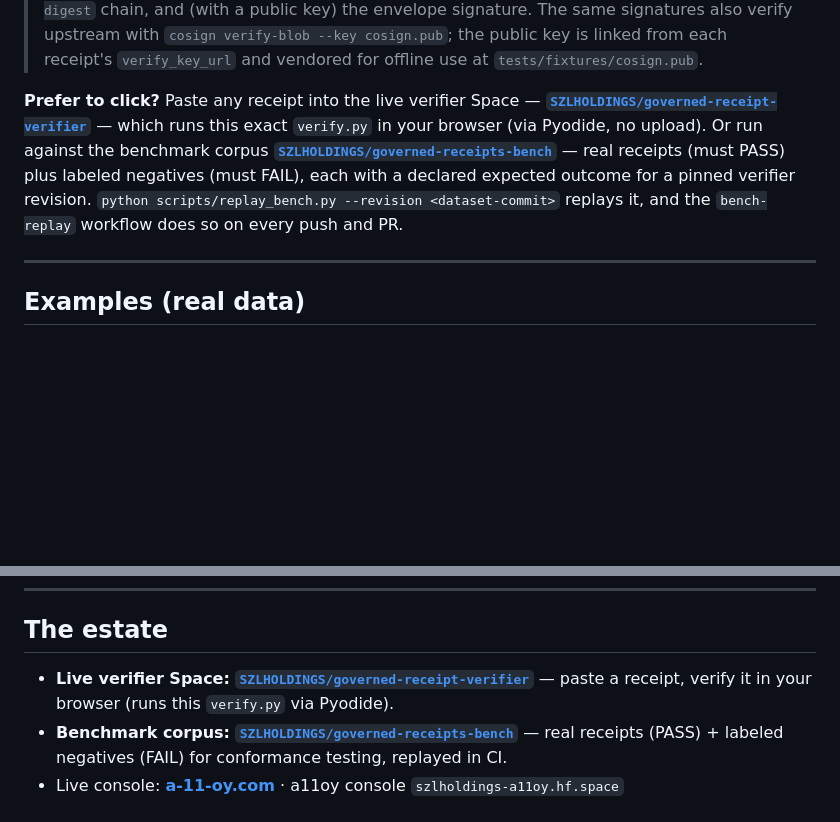
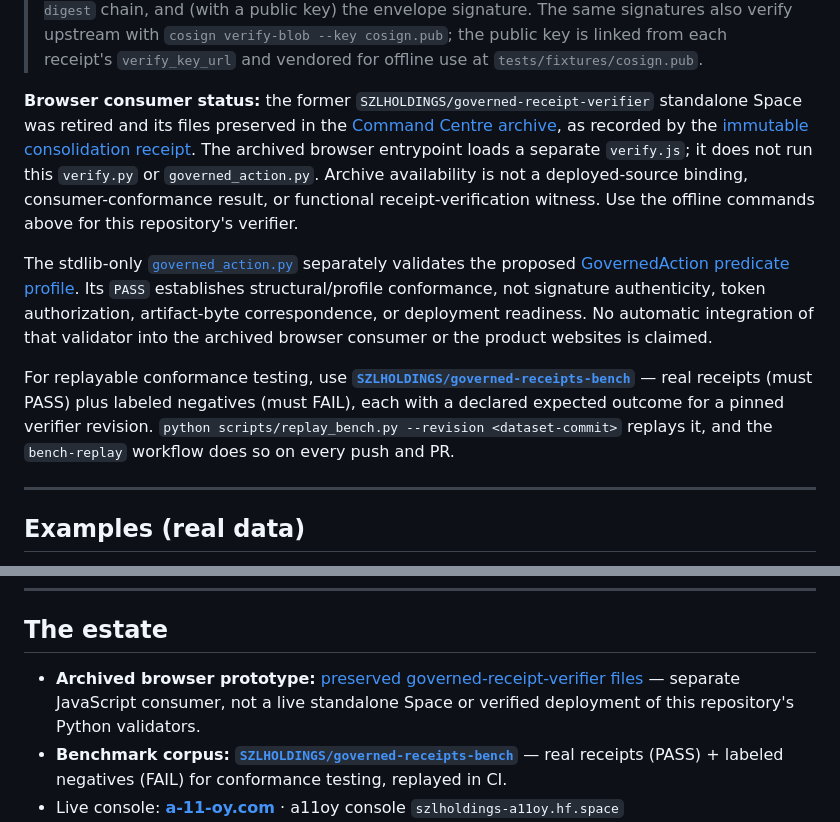
Before and after one commit to szl-holdings/governed-receipt-spec, a Markdown page: README.md, 2 parts joined by grey strips. GitHub-like rendering; blank space fills up the shorter version.

Commit message:
docs: qualify retired receipt consumer and validator boundaries
Signed-off-by: Lutar, Stephen P. <stephenlutar2@gmail.com>

```diff
--- a/README.md
+++ b/README.md
@@ -80,7 +80,11 @@ Without `--verify-key` the signature check is reported as `SKIP` — never as a
 
 > Honesty note: the verifier does **not** re-derive the runtime's internal `digest` serialization (that is internal to the emitting runtime). It verifies the relations an outside party can independently reproduce — the DSSE PAE content hash, the payload-bytes hash, the `prev ↔ digest` chain, and (with a public key) the envelope signature. The same signatures also verify upstream with `cosign verify-blob --key cosign.pub`; the public key is linked from each receipt's `verify_key_url` and vendored for offline use at `tests/fixtures/cosign.pub`.
 
-**Prefer to click?** Paste any receipt into the live verifier Space — **[`SZLHOLDINGS/governed-receipt-verifier`](https://huggingface.co/spaces/SZLHOLDINGS/governed-receipt-verifier)** — which runs this exact `verify.py` in your browser (via Pyodide, no upload). Or run against the benchmark corpus **[`SZLHOLDINGS/governed-receipts-bench`](https://huggingface.co/datasets/SZLHOLDINGS/governed-receipts-bench)** — real receipts (must PASS) plus labeled negatives (must FAIL), each with a declared expected outcome for a pinned verifier revision. `python scripts/replay_bench.py --revision <dataset-commit>` replays it, and the `bench-replay` workflow does so on every push and PR.
+**Browser consumer status:** the former `SZLHOLDINGS/governed-receipt-verifier` standalone Space was retired and its files preserved in the [Command Centre archive](https://huggingface.co/spaces/betterwithage/szl-command-centre/tree/2b951ce7e1ed5c5f78e97fae8c087bd49c16d625/archive/governed-receipt-verifier), as recorded by the [immutable consolidation receipt](https://huggingface.co/spaces/betterwithage/szl-command-centre/blob/2b951ce7e1ed5c5f78e97fae8c087bd49c16d625/HF_SPACE_CONSOLIDATION_FINAL_RECEIPT.json). The archived browser entrypoint loads a separate `verify.js`; it does not run this `verify.py` or `governed_action.py`. Archive availability is not a deployed-source binding, consumer-conformance result, or functional receipt-verification witness. Use the offline commands above for this repository's verifier.
+
+The stdlib-only [`governed_action.py`](governed_action.py) separately validates the proposed [GovernedAction predicate profile](docs/ITE-9-governed-action-predicate-proposal.md). Its `PASS` establishes structural/profile conformance, not signature authenticity, token authorization, artifact-byte correspondence, or deployment readiness. No automatic integration of that validator into the archived browser consumer or the product websites is claimed.
+
+For replayable conformance testing, use **[`SZLHOLDINGS/governed-receipts-bench`](https://huggingface.co/datasets/SZLHOLDINGS/governed-receipts-bench)** — real receipts (must PASS) plus labeled negatives (must FAIL), each with a declared expected outcome for a pinned verifier revision. `python scripts/replay_bench.py --revision <dataset-commit>` replays it, and the `bench-replay` workflow does so on every push and PR.
 
 ---
 
@@ -117,7 +121,7 @@ It exits non-zero if any fixture's outcome differs from `bench.jsonl`. CI pins t
 
 ## The estate
 
-- **Live verifier Space:** **[`SZLHOLDINGS/governed-receipt-verifier`](https://huggingface.co/spaces/SZLHOLDINGS/governed-receipt-verifier)** — paste a receipt, verify it in your browser (runs this `verify.py` via Pyodide).
+- **Archived browser prototype:** [preserved governed-receipt-verifier files](https://huggingface.co/spaces/betterwithage/szl-command-centre/tree/2b951ce7e1ed5c5f78e97fae8c087bd49c16d625/archive/governed-receipt-verifier) — separate JavaScript consumer, not a live standalone Space or verified deployment of this repository's Python validators.
 - **Benchmark corpus:** **[`SZLHOLDINGS/governed-receipts-bench`](https://huggingface.co/datasets/SZLHOLDINGS/governed-receipts-bench)** — real receipts (PASS) + labeled negatives (FAIL) for conformance testing, replayed in CI.
 - Live console: **[a-11-oy.com](https://a-11-oy.com)** · a11oy console `szlholdings-a11oy.hf.space`
 - Hugging Face org: **[SZLHOLDINGS](https://huggingface.co/SZLHOLDINGS)** — receipt datasets (`a11oy-verifiable-corpus`, `readiness-runs`, `szl-evidence`) and the **Governed Kernels** collection (`szl-lambda-gate`, `szl-blocked`, `governed-inference-meter`, …).
```
